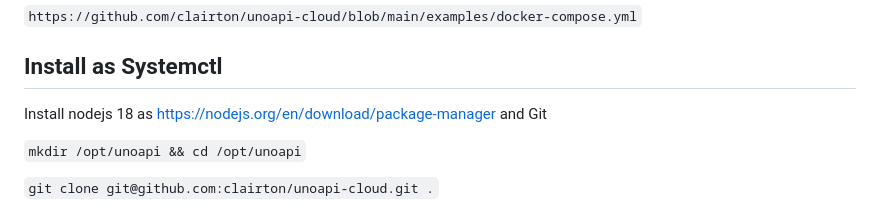
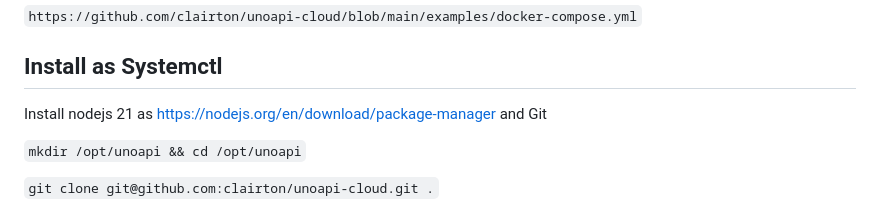
Before and after one commit to clairton/unoapi-cloud, a Markdown page: README.md, the part around the change. Drawn GitHub-style.

Commit message:
nodejs 21 in doc

```diff
--- a/README.md
+++ b/README.md
@@ -321,7 +321,7 @@ PS: After update JSON, restart de docker container or service
 
 ## Install as Systemctl
 
-Install nodejs 18 as https://nodejs.org/en/download/package-manager and Git
+Install nodejs 21 as https://nodejs.org/en/download/package-manager and Git
 
 `mkdir /opt/unoapi && cd /opt/unoapi`
 
```
